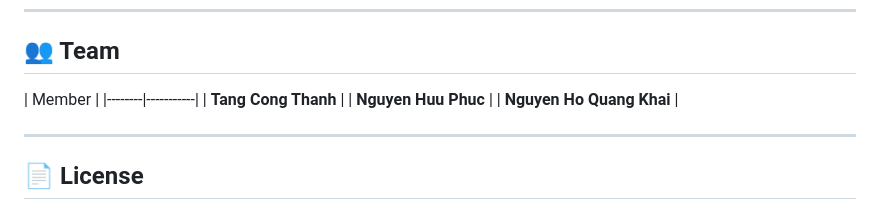
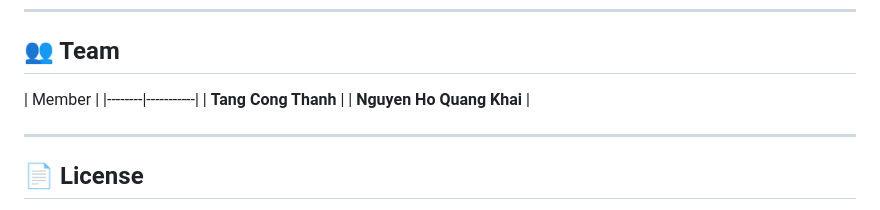
Before and after one commit to tangcongthanhCSE/CO3133-Deep-learning-Assignment1, a Markdown page: README.md, the part around the change. GitHub-like rendering.

```diff
--- a/README.md
+++ b/README.md
@@ -156,7 +156,6 @@ pip install -r requirements.txt
 | Member |
 |--------|-----------|
 | **Tang Cong Thanh** |
-| **Nguyen Huu Phuc** |
 | **Nguyen Ho Quang Khai** |
 
 ---
```
